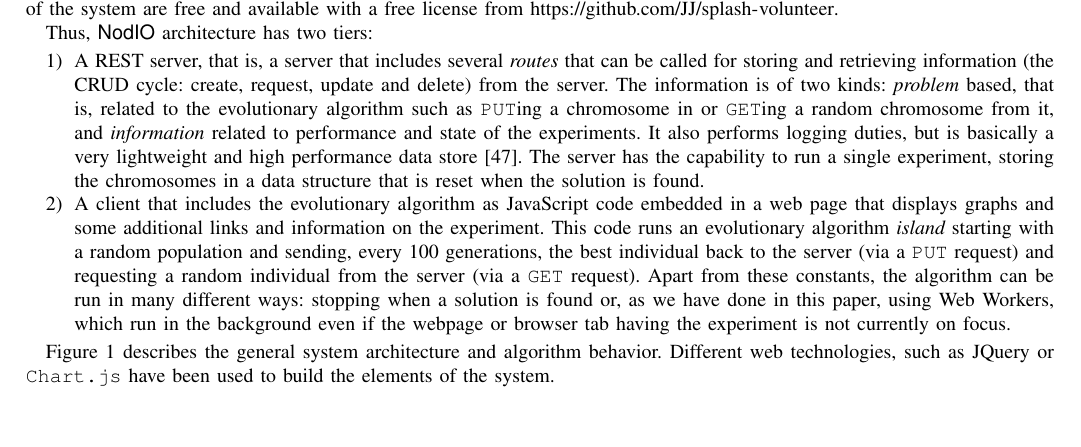
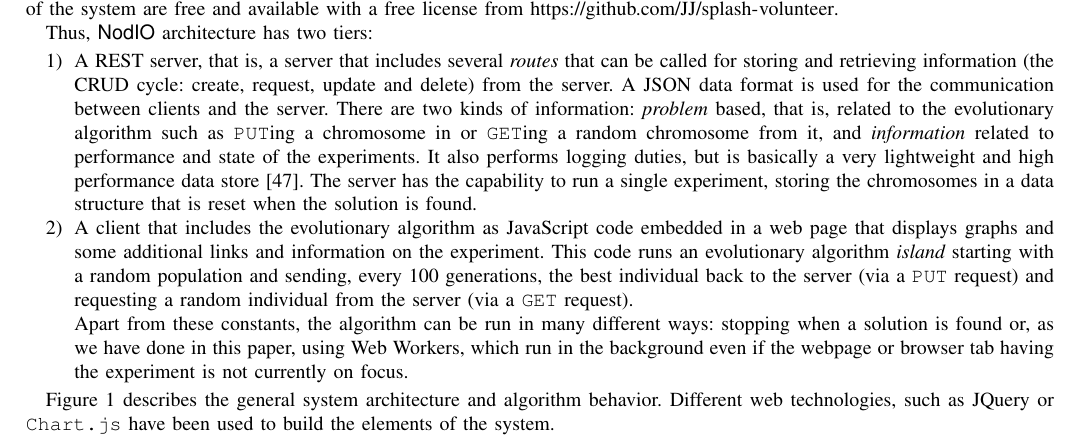
Before and after one commit to JJ/modeling-volunteer-computing, a LaTeX paper (special-issue-ci/volunteer-clouds-ieee-ci-si.tex): part of page 3 of 13, cut so that both start at the same text, the shorter picture padded with empty space. Compiled offline with pdfLaTeX.

Commit message:
Addressing #53
Closes #53

```diff
--- a/special-issue-ci/volunteer-clouds-ieee-ci-si.tex
+++ b/special-issue-ci/volunteer-clouds-ieee-ci-si.tex
@@ -375,8 +375,10 @@ Thus, {\sf NodIO} architecture has two tiers:\begin{enumerate}
 \item A REST server, that is, a server that includes several {\em
   routes}
   that can be called for storing and retrieving information (the CRUD cycle:
-  create, request, update and delete) from the server. The information
-  is of two kinds: {\em problem} based, that is, related to the
+  create, request, update and delete) from the server.
+  A JSON data format is used for the communication between
+  clients and the server. There are two kinds of information:
+  {\em problem} based, that is, related to the
   evolutionary algorithm such as {\tt PUT}ing a chromosome in or {\tt
     GET}ing a random chromosome from it, and {\em information} related
   to performance and state of the experiments. It also performs logging
```
Also changed, not shown: special-issue-ci/volunteer-clouds-ieee-ci-si.tex (8 more changed lines).
